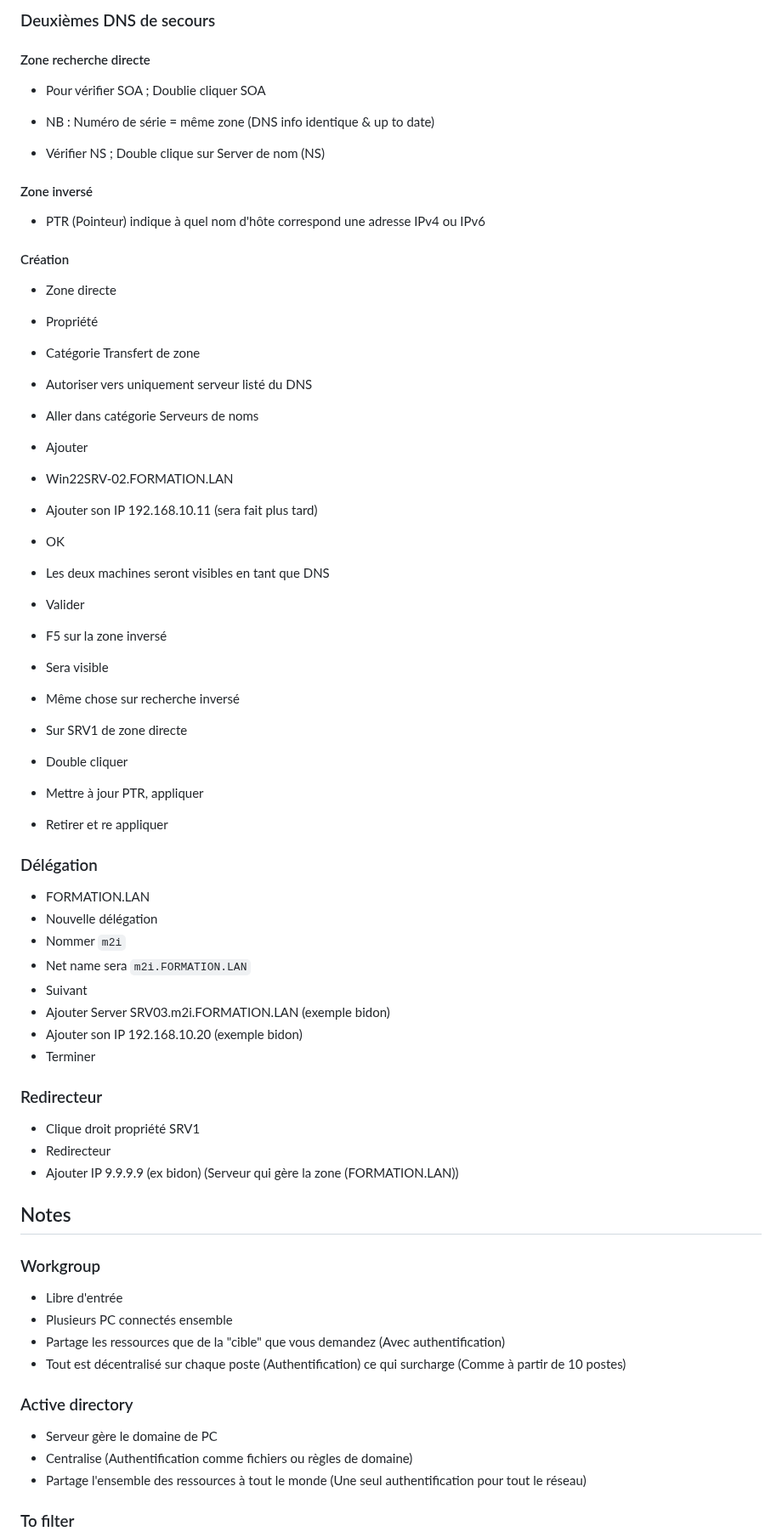
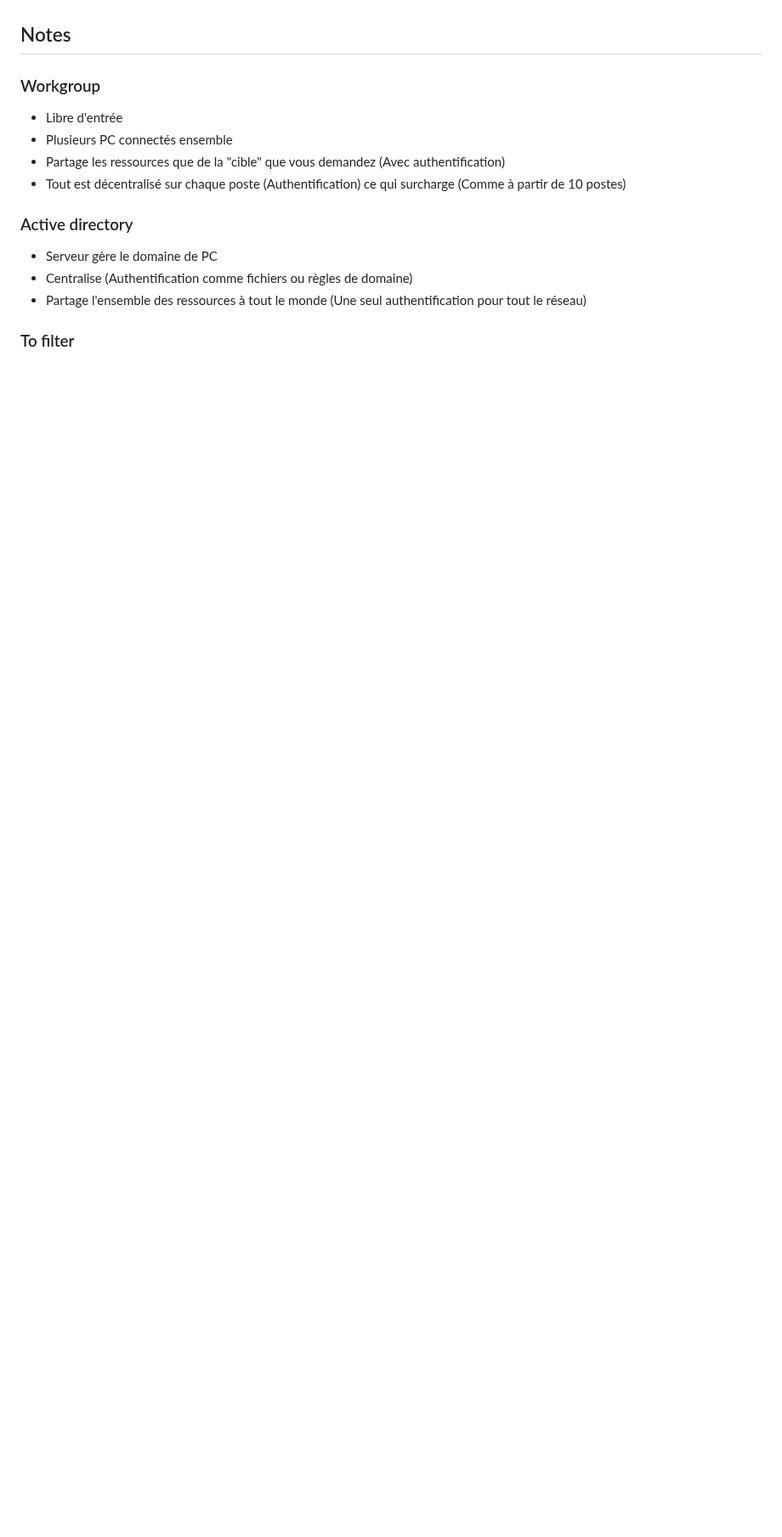
Before and after one commit to Altherneum/.github, a Markdown page: note/OS/notes-hyperv.md, the part around one of its changes. Shown at 85% size. Drawn GitHub-style; blank space fills up the shorter version.

```diff
--- a/note/OS/notes-hyperv.md
+++ b/note/OS/notes-hyperv.md
@@ -241,50 +159,3 @@ Aliases:  www.FORMATION.LAN
-### Deuxièmes DNS de secours
-#### Zone recherche directe
-- Pour vérifier SOA ; Doublie cliquer SOA
-- NB : Numéro de série = même zone (DNS info identique & up to date)
-
-- Vérifier NS ; Double clique sur Server de nom (NS)
-
-#### Zone inversé
-- PTR (Pointeur) indique à quel nom d'hôte correspond une adresse IPv4 ou IPv6
-
-#### Création
-- Zone directe
-- Propriété
-- Catégorie Transfert de zone
-- Autoriser vers uniquement serveur listé du DNS
-- Aller dans catégorie Serveurs de noms
-- Ajouter
-- Win22SRV-02.FORMATION.LAN
-- Ajouter son IP 192.168.10.11 (sera fait plus tard)
-- OK
-- Les deux machines seront visibles en tant que DNS
-- Valider
-- F5 sur la zone inversé
-- Sera visible
-
-- Même chose sur recherche inversé
-
-- Sur SRV1 de zone directe
-- Double cliquer
-- Mettre à jour PTR, appliquer
-- Retirer et re appliquer
-
-### Délégation
-- FORMATION.LAN
-- Nouvelle délégation
-- Nommer `m2i`
-- Net name sera `m2i.FORMATION.LAN`
-- Suivant
-- Ajouter Server SRV03.m2i.FORMATION.LAN (exemple bidon)
-- Ajouter son IP 192.168.10.20 (exemple bidon)
-- Terminer
-
-### Redirecteur
-- Clique droit propriété SRV1
-- Redirecteur
-- Ajouter IP 9.9.9.9 (ex bidon) (Serveur qui gère la zone (FORMATION.LAN))
-
 ## Notes
 ### Workgroup
 - Libre d'entrée
```
Also changed, not shown: other parts of note/OS/notes-hyperv.md (+0 -82 lines), note/assets/chrome_5GF5YqqLxJ.png (deleted), note/assets/chrome_FgY8qWm1tz.png (added), 1 other file.
